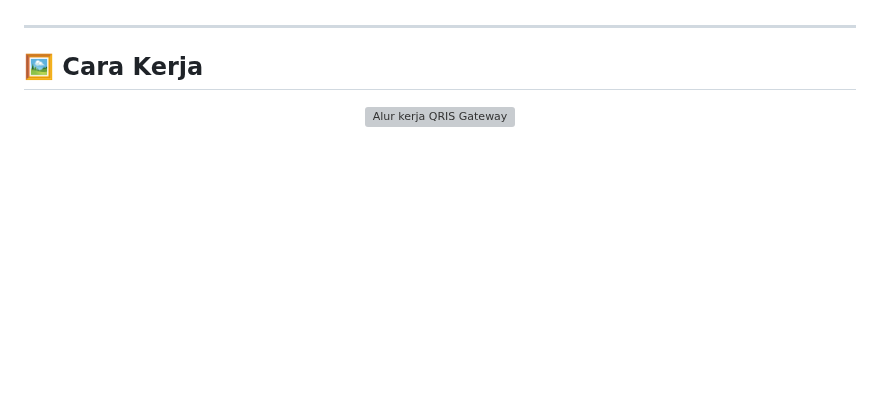
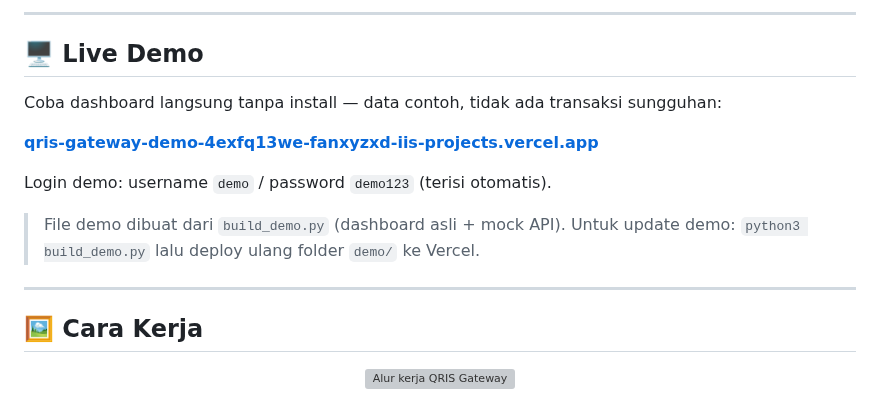
Before and after one commit to Moh-Firman/qris-gateway, a Markdown page: README.md, the part around one of its changes. Drawn GitHub-style; blank space fills up the shorter version; grey boxes are pictures that could not be loaded.

Commit message:
README: tambah link live demo Vercel

```diff
--- a/README.md
+++ b/README.md
@@ -21,4 +23,16 @@
 </p>
+
+---
+
+## 🖥️ Live Demo
+
+Coba dashboard langsung tanpa install — data contoh, tidak ada transaksi sungguhan:
+
+**[qris-gateway-demo-4exfq13we-fanxyzxd-iis-projects.vercel.app](https://qris-gateway-demo-4exfq13we-fanxyzxd-iis-projects.vercel.app/)**
+
+Login demo: username `demo` / password `demo123` (terisi otomatis).
+
+> File demo dibuat dari `build_demo.py` (dashboard asli + mock API). Untuk update demo: `python3 build_demo.py` lalu deploy ulang folder `demo/` ke Vercel.
 
 ---
 
```
Also changed, not shown: other parts of README.md (+2 -0 lines).
